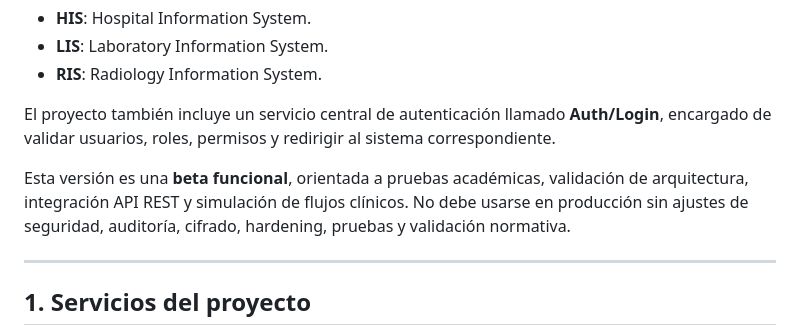
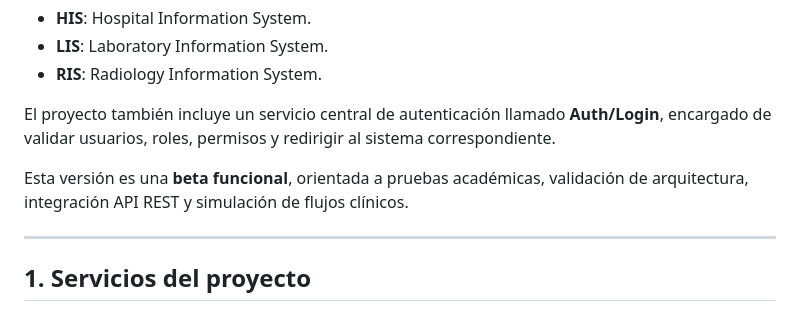
Before and after one commit to StivenM4/SIGSALUD, a Markdown page: README_SIGSALUD.md, the part around the change. Rendered like a GitHub page.

Commit message:
readme actualizado con informacion necesaria del proyecto

```diff
--- a/README_SIGSALUD.md
+++ b/README_SIGSALUD.md
@@ -8,7 +8,7 @@ SIGSALUD es una plataforma académica y demostrativa para simular la integració
 
 El proyecto también incluye un servicio central de autenticación llamado **Auth/Login**, encargado de validar usuarios, roles, permisos y redirigir al sistema correspondiente.
 
-Esta versión es una **beta funcional**, orientada a pruebas académicas, validación de arquitectura, integración API REST y simulación de flujos clínicos. No debe usarse en producción sin ajustes de seguridad, auditoría, cifrado, hardening, pruebas y validación normativa.
+Esta versión es una **beta funcional**, orientada a pruebas académicas, validación de arquitectura, integración API REST y simulación de flujos clínicos.
 
 ---
 
```
